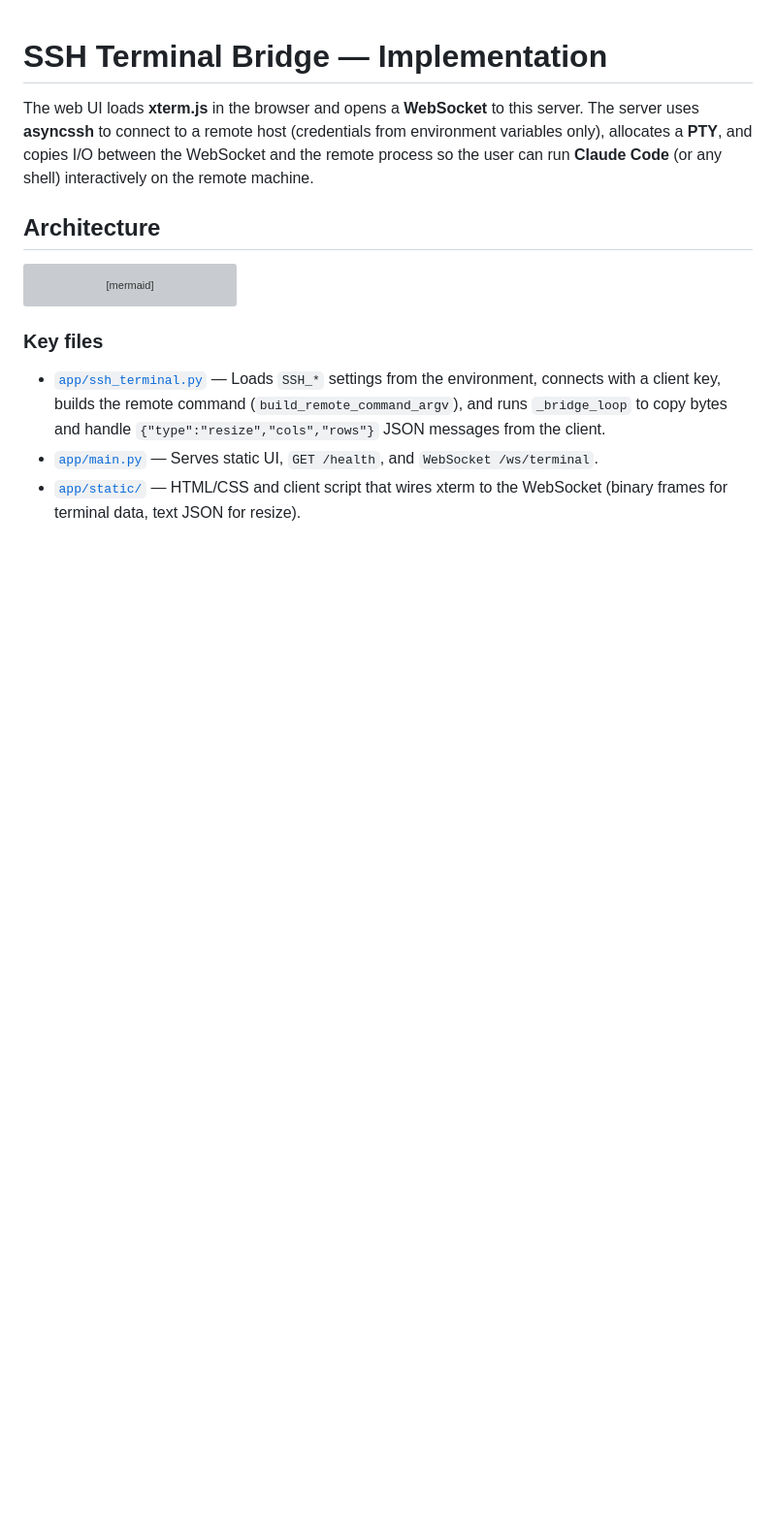
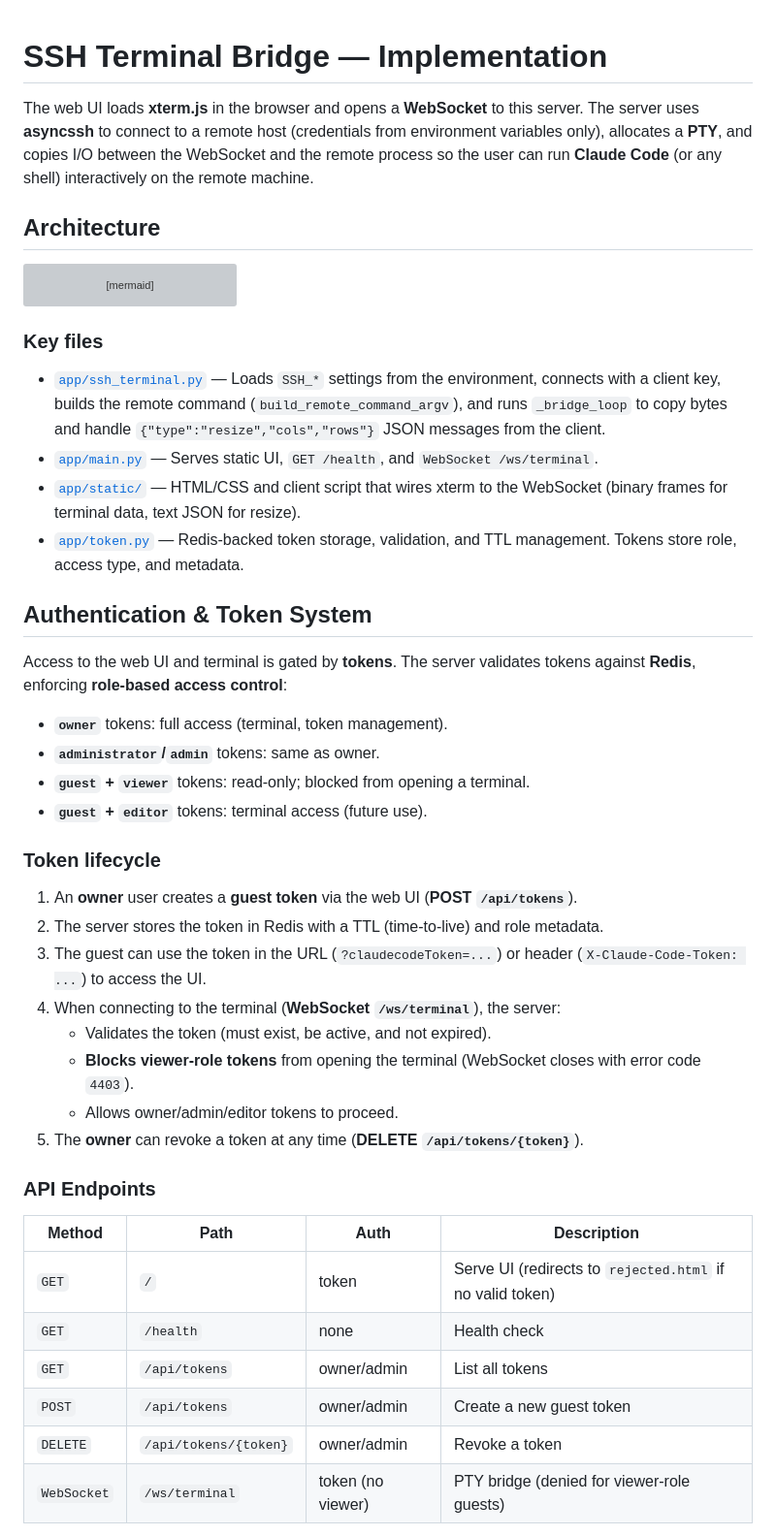
Before and after one commit to FJDeFi/i3-claude-code-interface, a Markdown page: IMPLEMENTATION.md, the part around one of its changes. Shown at 97% size. Rendered like a GitHub page; blank space fills up the shorter version; grey boxes are pictures that could not be loaded.

Commit message:
Update documentation for the token system

```diff
--- a/IMPLEMENTATION.md
+++ b/IMPLEMENTATION.md
@@ -25,3 +25,40 @@ flowchart LR
   `WebSocket /ws/terminal`.
 - [`app/static/`](app/static/) — HTML/CSS and client script that wires xterm
   to the WebSocket (binary frames for terminal data, text JSON for resize).
+- [`app/token.py`](app/token.py) — Redis-backed token storage, validation, and
+  TTL management. Tokens store role, access type, and metadata.
+
+## Authentication & Token System
+
+Access to the web UI and terminal is gated by **tokens**. The server validates
+tokens against **Redis**, enforcing **role-based access control**:
+
+- **`owner`** tokens: full access (terminal, token management).
+- **`administrator`/`admin`** tokens: same as owner.
+- **`guest` + `viewer`** tokens: read-only; blocked from opening a terminal.
+- **`guest` + `editor`** tokens: terminal access (future use).
+
+### Token lifecycle
+
+1. An **owner** user creates a **guest token** via the web UI (**POST `/api/tokens`**).
+2. The server stores the token in Redis with a TTL (time-to-live) and role metadata.
+3. The guest can use the token in the URL (`?claudecodeToken=...`) or header
+   (`X-Claude-Code-Token: ...`) to access the UI.
+4. When connecting to the terminal (**WebSocket `/ws/terminal`**), the server:
+   - Validates the token (must exist, be active, and not expired).
+   - **Blocks viewer-role tokens** from opening the terminal (WebSocket closes with
+     error code `4403`).
+   - Allows owner/admin/editor tokens to proceed.
+5. The **owner** can revoke a token at any time (**DELETE `/api/tokens/{token}`**).
+
+### API Endpoints
+
+| Method | Path | Auth | Description |
+|--------|------|------|-------------|
+| `GET` | `/` | token | Serve UI (redirects to `rejected.html` if no valid token) |
+| `GET` | `/health` | none | Health check |
+| `GET` | `/api/tokens` | owner/admin | List all tokens |
+| `POST` | `/api/tokens` | owner/admin | Create a new guest token |
+| `DELETE` | `/api/tokens/{token}` | owner/admin | Revoke a token |
+| `WebSocket` | `/ws/terminal` | token (no viewer) | PTY bridge (denied for viewer-role guests) |
+
```
Also changed, not shown: other parts of IMPLEMENTATION.md (+43 -0 lines).
